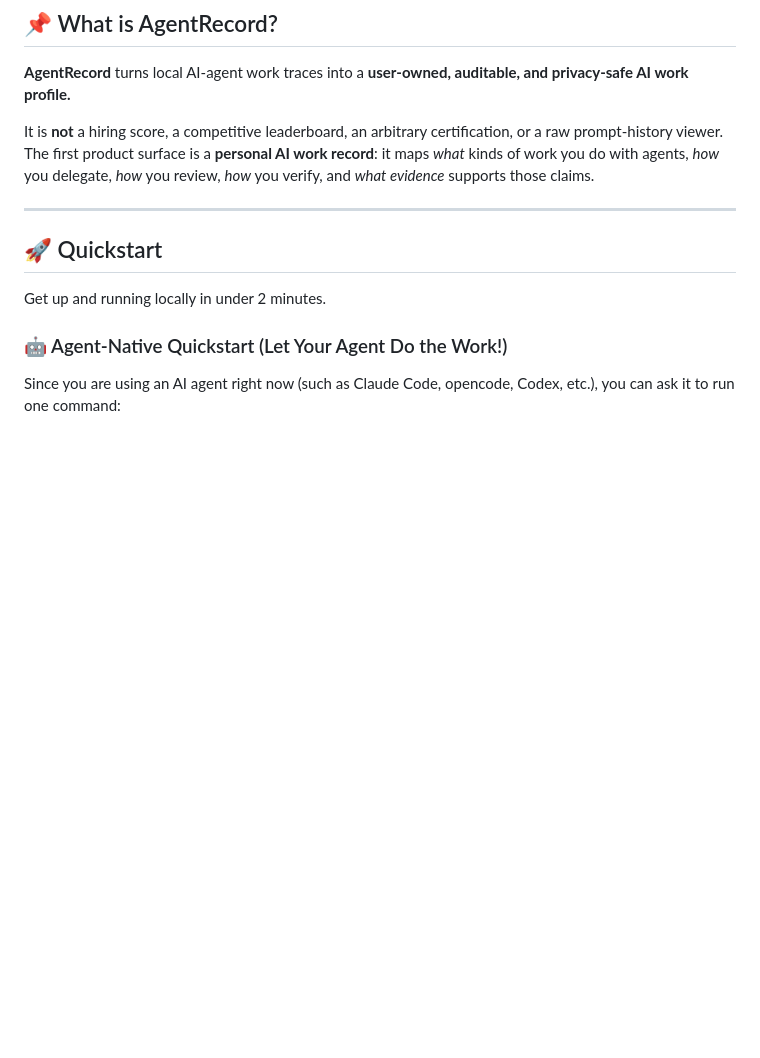
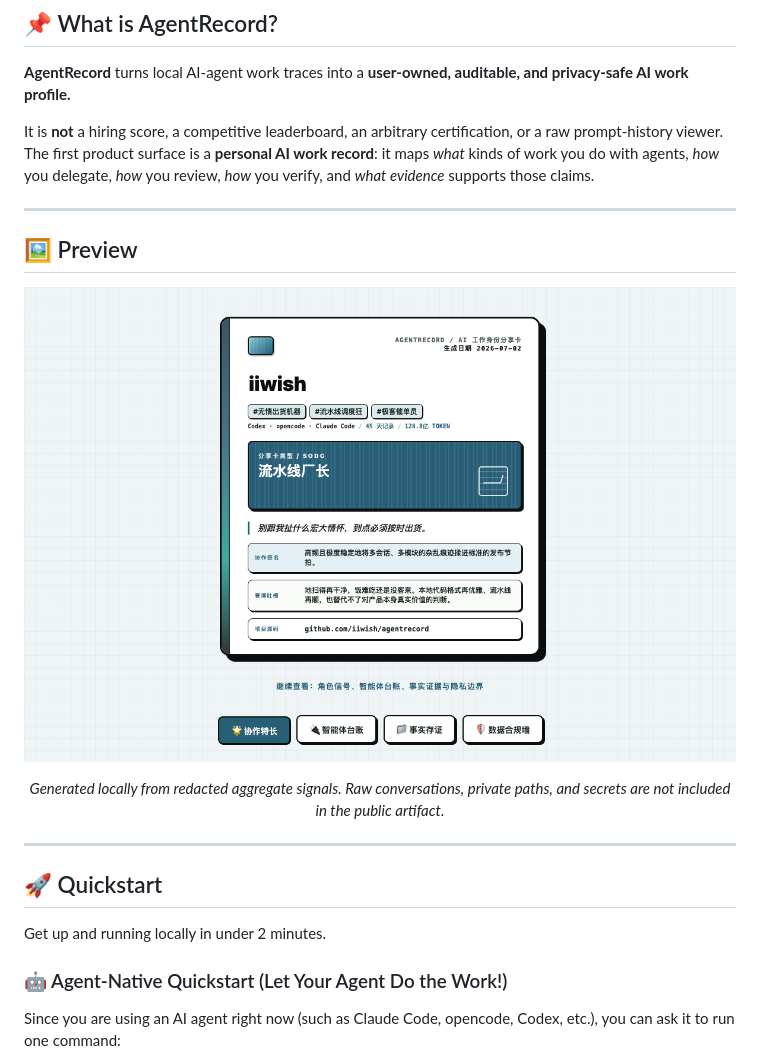
Before and after one commit to iiwish/agentrecord, a Markdown page: README.md, the part around the change. Rendered like a GitHub page; pictures changed too: docs/assets/agentrecord-card-preview.png (added); blank space fills up the shorter version.

Commit message:
docs: add README card preview

```diff
--- a/README.md
+++ b/README.md
@@ -21,6 +21,16 @@
 **AgentRecord** turns local AI-agent work traces into a **user-owned, auditable, and privacy-safe AI work profile.**
 
 It is **not** a hiring score, a competitive leaderboard, an arbitrary certification, or a raw prompt-history viewer. The first product surface is a **personal AI work record**: it maps *what* kinds of work you do with agents, *how* you delegate, *how* you review, *how* you verify, and *what evidence* supports those claims.
+
+---
+
+## 🖼 Preview
+
+<p align="center">
+  <img src="./docs/assets/agentrecord-card-preview.png" alt="AgentRecord generated AI work profile preview" width="860">
+</p>
+
+<p align="center"><em>Generated locally from redacted aggregate signals. Raw conversations, private paths, and secrets are not included in the public artifact.</em></p>
 
 ---
 
```
Also changed, not shown: README.zh-CN.md (+10 -0 lines).
